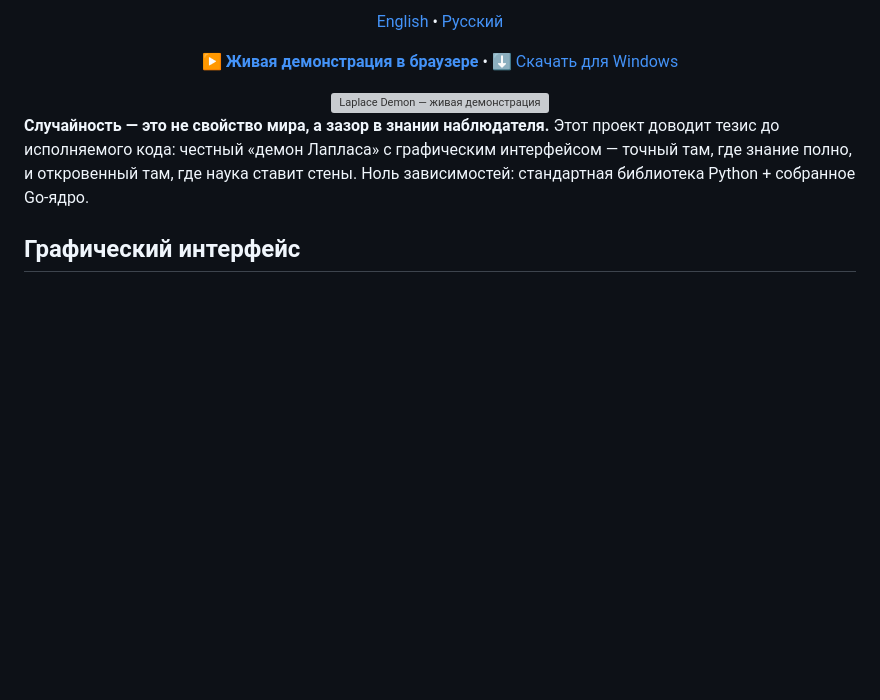
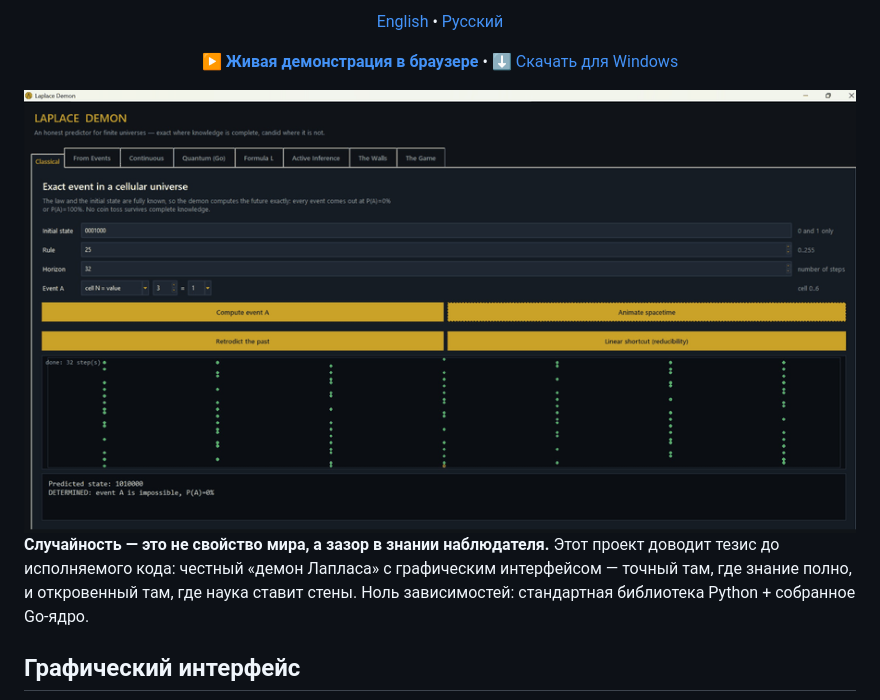
Before and after one commit to madnessbrainsbl/Laplace_Demon, a Markdown page: README.ru.md, the part around the change. Rendered like a GitHub page; pictures changed too: docs/tour.gif (added); blank space fills up the shorter version; grey boxes are pictures that could not be loaded.

```diff
--- a/README.ru.md
+++ b/README.ru.md
@@ -16,7 +16,7 @@
 
 **[▶ Живая демонстрация в браузере](https://madnessbrainsbl.github.io/Laplace_Demon/)** • [⬇ Скачать для Windows](https://github.com/madnessbrainsbl/Laplace_Demon/releases/latest)
 
-<img src="docs/demo.gif" alt="Laplace Demon — живая демонстрация" width="840"/>
+<img src="docs/tour.gif" alt="Laplace Demon — тур по всем восьми вкладкам" width="840"/>
 
 </div>
 
```
Also changed, not shown: README.md (+1 -1 lines).
